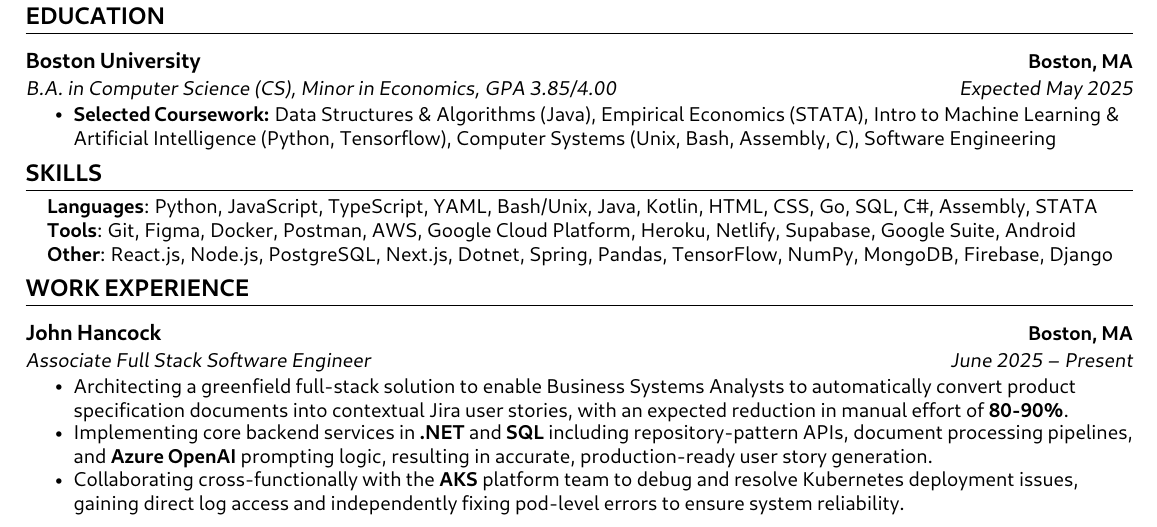
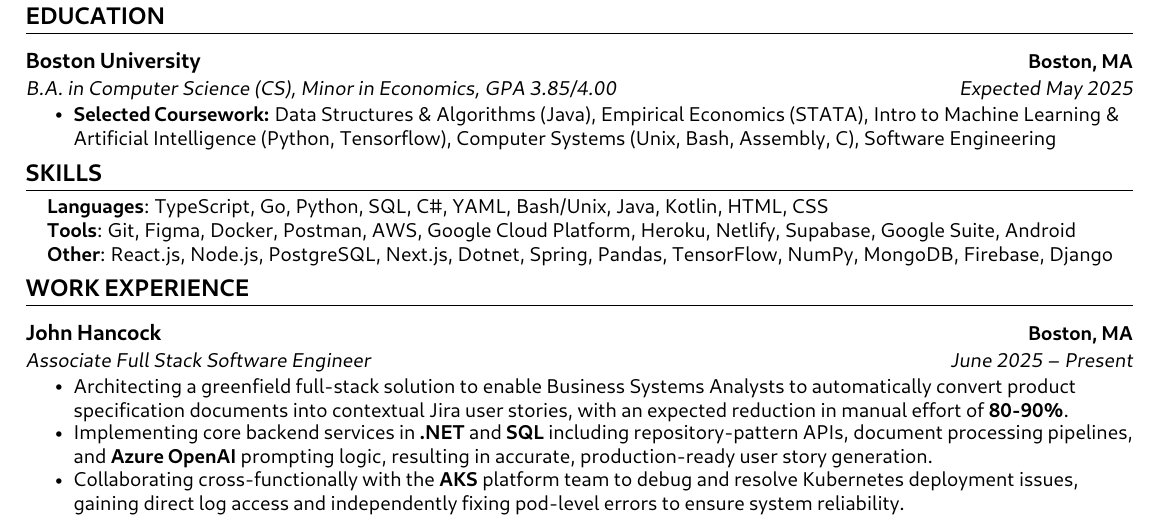
Before and after one commit to wderocco8/resume, a LaTeX CV (resume@latest/resume.tex): part of the page, cut so that both start at the same text. The pictures show the PDF file resume@latest/resume.pdf that the author committed with the source.

Commit message:
rearranged languages

```diff
--- a/resume@latest/resume.tex
+++ b/resume@latest/resume.tex
@@ -124,7 +124,7 @@
     \begin{itemize}
     [leftmargin=0.15in, label={}]\small{\item{
         % LANGUAGES
-        \textbf{Languages}{: Python, JavaScript, TypeScript, YAML, Bash/Unix, Java, Kotlin, HTML, CSS, Go, SQL, C\#, Assembly, STATA} \\
+        \textbf{Languages}{: TypeScript, Go,  Python, SQL, C\#, YAML, Bash/Unix, Java, Kotlin, HTML, CSS} \\
         % TOOLS
         \textbf{Tools}{: Git, Figma, Docker, Postman, AWS, Google Cloud Platform, Heroku, Netlify, Supabase, Google Suite, Android} \\
         % TECHNOLOGIES
```
Also changed, not shown: resume@latest/resume.pdf, 2 other files.
